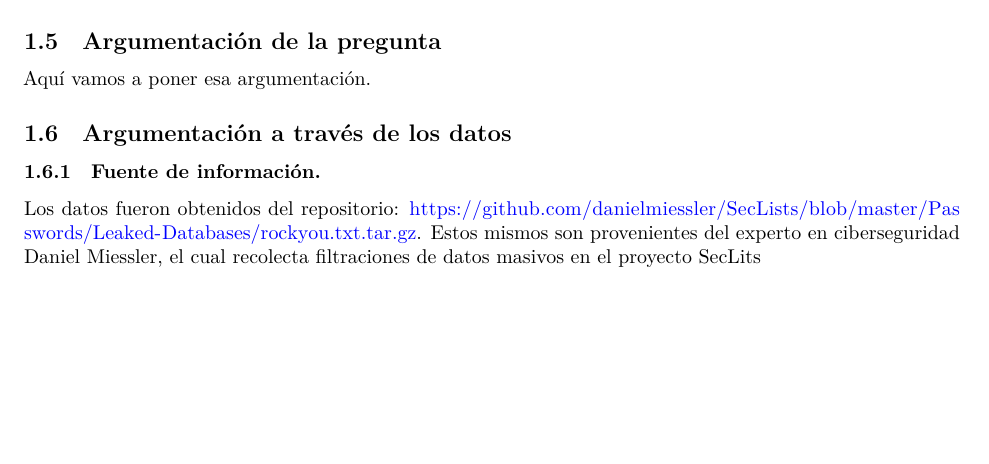
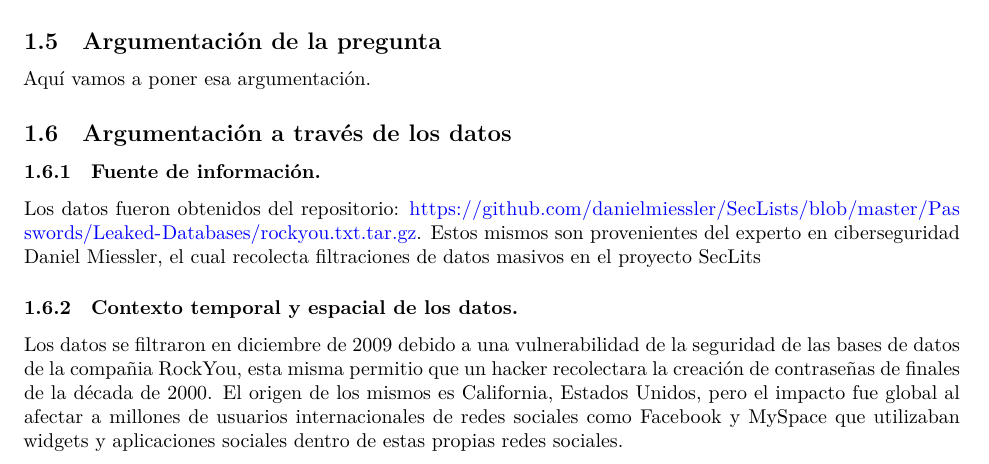
Before and after one commit to CA303-I-2026/Grupo-1-Los-bigotes-de-FM, a Quarto document (bitacoras/bitacora_1/bitacora_1.qmd): part of page 3 of 4, cut so that both start at the same text, the shorter picture padded with empty space. Rendered offline with R 4.5, knitr and Pandoc in place of Quarto, then LaTeX, with nearby package versions; a font, style sheet, LaTeX package, included part or bibliography that could not be used is replaced or left out.

Commit message:
feat: se agrega contexto

```diff
--- a/bitacoras/bitacora_1/bitacora_1.qmd
+++ b/bitacoras/bitacora_1/bitacora_1.qmd
@@ -183,9 +183,14 @@ Luego un profundo análisis, se decidió que la pregunta de investigación será
 Aquí vamos a poner esa argumentación.
 
 \subsection{Argumentación a través de los datos}
+
 \subsubsection{Fuente de información.}
 
 Los datos fueron obtenidos del repositorio: https://github.com/danielmiessler/SecLists/blob/master/Passwords/Leaked-Databases/rockyou.txt.tar.gz. Estos mismos son provenientes del experto en ciberseguridad Daniel Miessler, el cual recolecta filtraciones de datos masivos en el proyecto SecLits
+
+\subsubsection{Contexto temporal y espacial de los datos.}
+
+Los datos se filtraron en diciembre de 2009 debido a una vulnerabilidad de la seguridad de las bases de datos de la compañia RockYou, esta misma permitio que un hacker recolectara la creación de contraseñas de finales de la década de 2000. El origen de los mismos es California, Estados Unidos, pero el impacto fue global al afectar a millones de usuarios internacionales de redes sociales como Facebook y MySpace que utilizaban widgets y aplicaciones sociales dentro de estas propias redes sociales.
 
 
 \section{Revisión bibiográfica}
```
